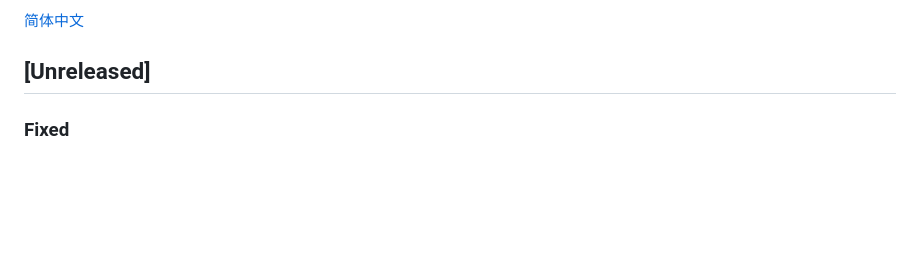
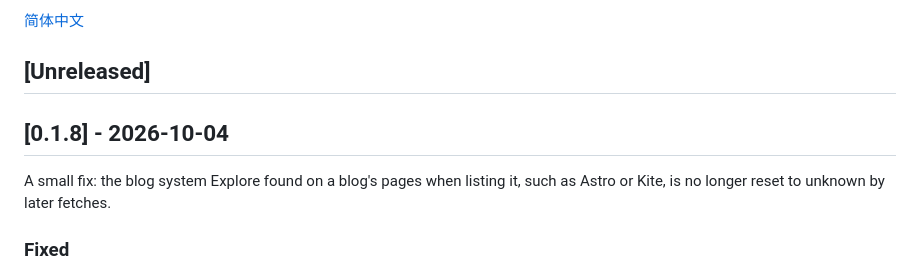
Before and after one commit to kite-plus/explore, a Markdown page: CHANGELOG.md, the part around the change. GitHub-like rendering; blank space fills up the shorter version.

Commit message:
docs: write the 0.1.8 changelog

```diff
--- a/CHANGELOG.md
+++ b/CHANGELOG.md
@@ -7,6 +7,10 @@ The format follows [Keep a Changelog](https://keepachangelog.com/en/1.1.0/), and
 [简体中文](CHANGELOG.zh-CN.md)
 
 ## [Unreleased]
+
+## [0.1.8] - 2026-10-04
+
+A small fix: the blog system Explore found on a blog's pages when listing it, such as Astro or Kite, is no longer reset to unknown by later fetches.
 
 ### Fixed
 
```
Also changed, not shown: CHANGELOG.zh-CN.md (+4 -0 lines).
